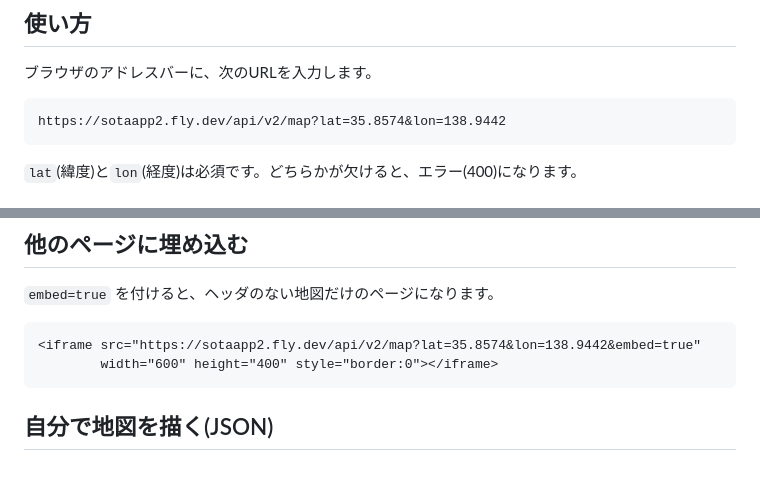
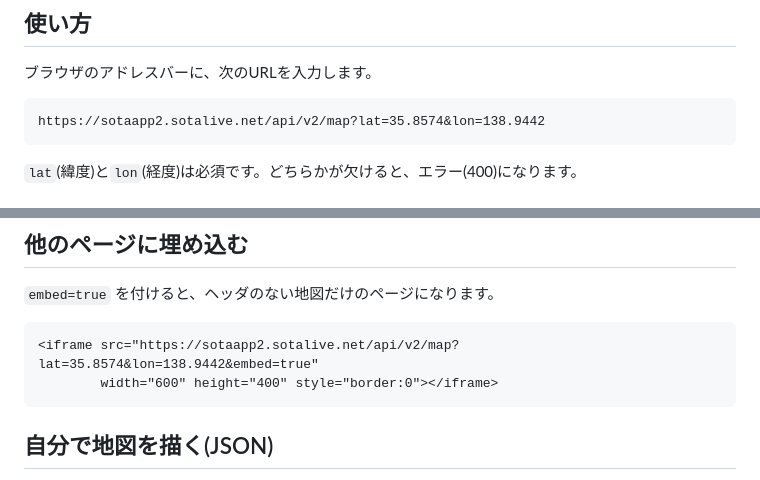
Before and after one commit to jl1nie/sotaapp2, a Markdown page: docs/map-api-manual.ja.md, 2 parts joined by grey strips. Rendered like a GitHub page.

Commit message:
docs: 地図APIマニュアルのURLを sotaapp2.sotalive.net にする
Co-Authored-By: Claude Sonnet 5.5 <noreply@anthropic.com>

````diff
--- a/docs/map-api-manual.ja.md
+++ b/docs/map-api-manual.ja.md
@@ -9,7 +9,7 @@
 ブラウザのアドレスバーに、次のURLを入力します。
 
 ```
-https://sotaapp2.fly.dev/api/v2/map?lat=35.8574&lon=138.9442
+https://sotaapp2.sotalive.net/api/v2/map?lat=35.8574&lon=138.9442
 ```
 
 `lat`(緯度)と`lon`(経度)は必須です。どちらかが欠けると、エラー(400)になります。
@@ -72,7 +72,7 @@ https://sotaapp2.fly.dev/api/v2/map?lat=35.8574&lon=138.9442
 `embed=true` を付けると、ヘッダのない地図だけのページになります。
 
 ```html
-<iframe src="https://sotaapp2.fly.dev/api/v2/map?lat=35.8574&lon=138.9442&embed=true"
+<iframe src="https://sotaapp2.sotalive.net/api/v2/map?lat=35.8574&lon=138.9442&embed=true"
         width="600" height="400" style="border:0"></iframe>
 ```
 
````
